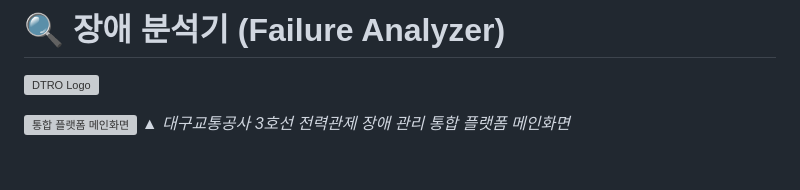
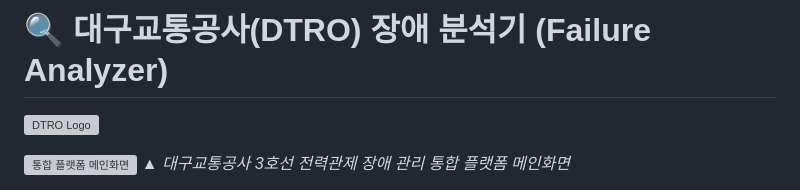
Before and after one commit to aremany/DTRO-Failure-Analyzer, a Markdown page: README.md, the part around the change. Drawn GitHub-style; blank space fills up the shorter version; grey boxes are pictures that could not be loaded.

```diff
--- a/README.md
+++ b/README.md
@@ -1,4 +1,4 @@
-# 🔍 장애 분석기 (Failure Analyzer)
+# 🔍 대구교통공사(DTRO) 장애 분석기 (Failure Analyzer)
 
 ![DTRO Logo](ci.png)
 
```
